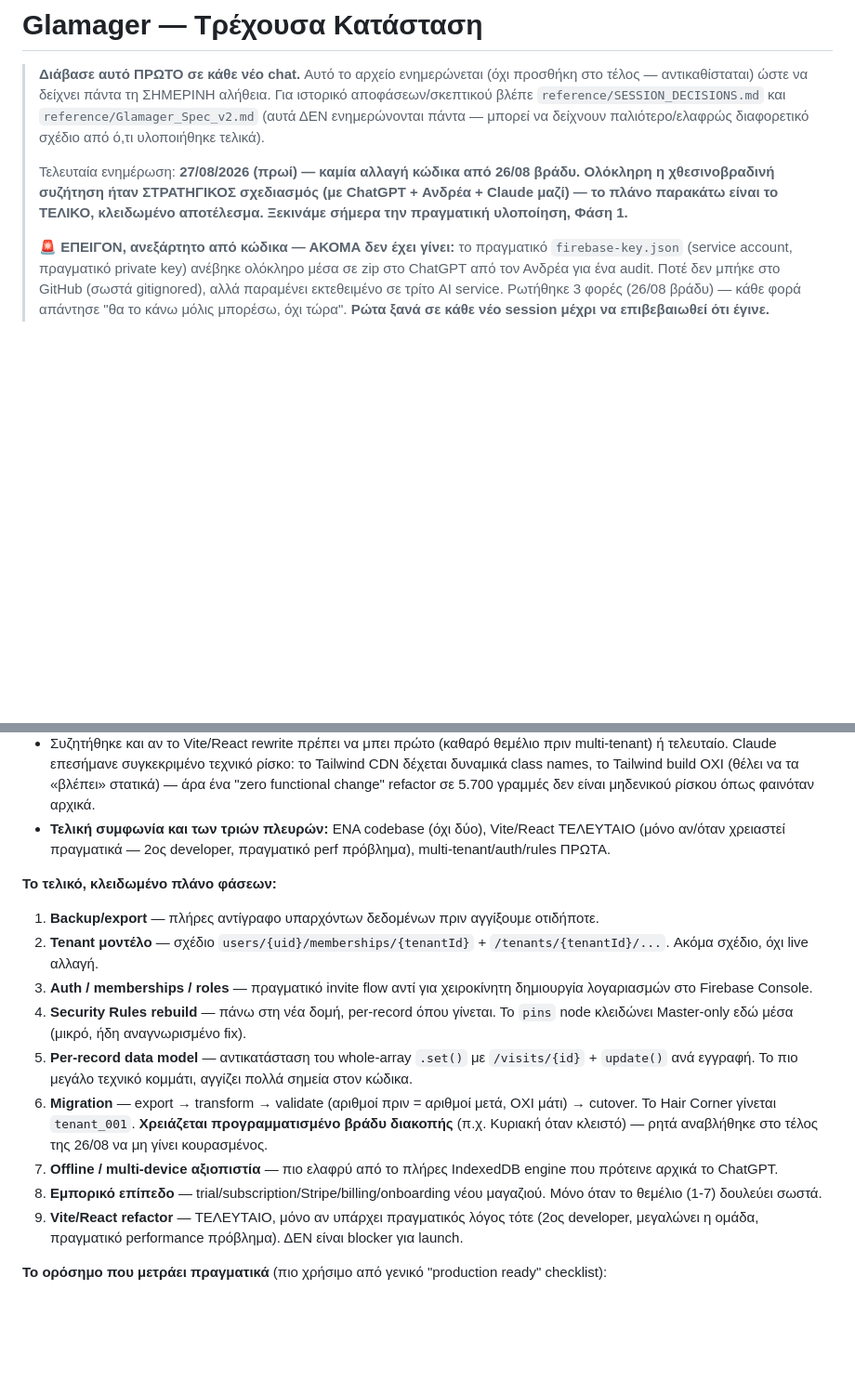
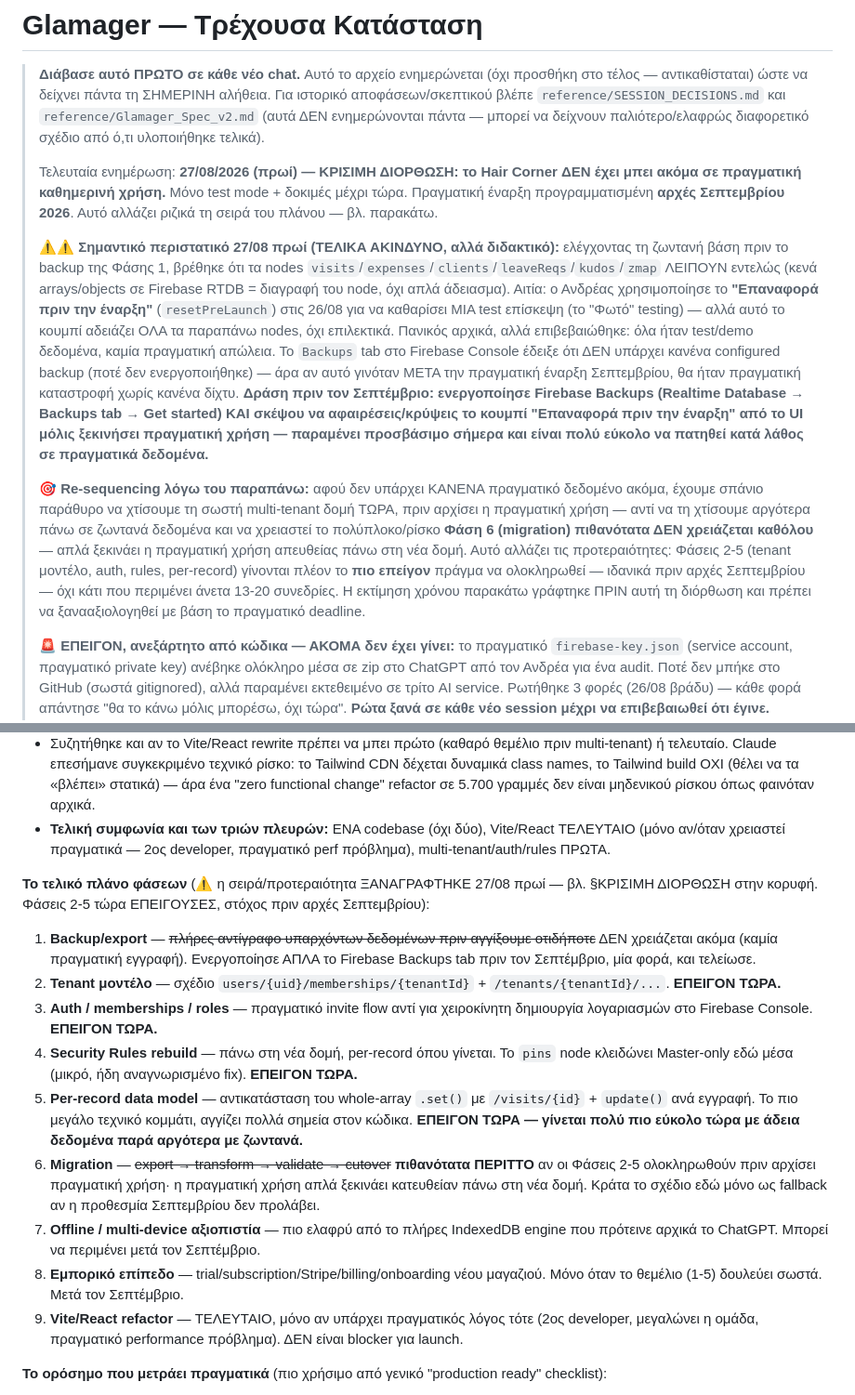
Before and after one commit to JesusWarhole/glamager, a Markdown page: PROJECT_STATUS.md, 2 parts joined by grey strips. Shown at 93% size. GitHub-like rendering; blank space fills up the shorter version.

```diff
--- a/PROJECT_STATUS.md
+++ b/PROJECT_STATUS.md
@@ -2,7 +2,11 @@
 
 > **Διάβασε αυτό ΠΡΩΤΟ σε κάθε νέο chat.** Αυτό το αρχείο ενημερώνεται (όχι προσθήκη στο τέλος — αντικαθίσταται) ώστε να δείχνει πάντα τη ΣΗΜΕΡΙΝΗ αλήθεια. Για ιστορικό αποφάσεων/σκεπτικού βλέπε `reference/SESSION_DECISIONS.md` και `reference/Glamager_Spec_v2.md` (αυτά ΔΕΝ ενημερώνονται πάντα — μπορεί να δείχνουν παλιότερο/ελαφρώς διαφορετικό σχέδιο από ό,τι υλοποιήθηκε τελικά).
 >
-> Τελευταία ενημέρωση: **27/08/2026 (πρωί) — καμία αλλαγή κώδικα από 26/08 βράδυ. Ολόκληρη η χθεσινοβραδινή συζήτηση ήταν ΣΤΡΑΤΗΓΙΚΟΣ σχεδιασμός (με ChatGPT + Ανδρέα + Claude μαζί) — το πλάνο παρακάτω είναι το ΤΕΛΙΚΟ, κλειδωμένο αποτέλεσμα. Ξεκινάμε σήμερα την πραγματική υλοποίηση, Φάση 1.**
+> Τελευταία ενημέρωση: **27/08/2026 (πρωί) — ΚΡΙΣΙΜΗ ΔΙΟΡΘΩΣΗ: το Hair Corner ΔΕΝ έχει μπει ακόμα σε πραγματική καθημερινή χρήση.** Μόνο test mode + δοκιμές μέχρι τώρα. Πραγματική έναρξη προγραμματισμένη **αρχές Σεπτεμβρίου 2026**. Αυτό αλλάζει ριζικά τη σειρά του πλάνου — βλ. παρακάτω.
+>
+> ⚠️⚠️ **Σημαντικό περιστατικό 27/08 πρωί (ΤΕΛΙΚΑ ΑΚΙΝΔΥΝΟ, αλλά διδακτικό):** ελέγχοντας τη ζωντανή βάση πριν το backup της Φάσης 1, βρέθηκε ότι τα nodes `visits`/`expenses`/`clients`/`leaveReqs`/`kudos`/`zmap` ΛΕΙΠΟΥΝ εντελώς (κενά arrays/objects σε Firebase RTDB = διαγραφή του node, όχι απλά άδειασμα). Αιτία: ο Ανδρέας χρησιμοποίησε το **"Επαναφορά πριν την έναρξη"** (`resetPreLaunch`) στις 26/08 για να καθαρίσει ΜΙΑ test επίσκεψη (το "Φωτό" testing) — αλλά αυτό το κουμπί αδειάζει ΟΛΑ τα παραπάνω nodes, όχι επιλεκτικά. Πανικός αρχικά, αλλά επιβεβαιώθηκε: όλα ήταν test/demo δεδομένα, καμία πραγματική απώλεια. Το `Backups` tab στο Firebase Console έδειξε ότι ΔΕΝ υπάρχει κανένα configured backup (ποτέ δεν ενεργοποιήθηκε) — άρα αν αυτό γινόταν ΜΕΤΑ την πραγματική έναρξη Σεπτεμβρίου, θα ήταν πραγματική καταστροφή χωρίς κανένα δίχτυ. **Δράση πριν τον Σεπτέμβριο: ενεργοποίησε Firebase Backups (Realtime Database → Backups tab → Get started) ΚΑΙ σκέψου να αφαιρέσεις/κρύψεις το κουμπί "Επαναφορά πριν την έναρξη" από το UI μόλις ξεκινήσει πραγματική χρήση — παραμένει προσβάσιμο σήμερα και είναι πολύ εύκολο να πατηθεί κατά λάθος σε πραγματικά δεδομένα.**
+>
+> 🎯 **Re-sequencing λόγω του παραπάνω:** αφού δεν υπάρχει ΚΑΝΕΝΑ πραγματικό δεδομένο ακόμα, έχουμε σπάνιο παράθυρο να χτίσουμε τη σωστή multi-tenant δομή ΤΩΡΑ, πριν αρχίσει η πραγματική χρήση — αντί να τη χτίσουμε αργότερα πάνω σε ζωντανά δεδομένα και να χρειαστεί το πολύπλοκο/ρίσκο **Φάση 6 (migration) πιθανότατα ΔΕΝ χρειάζεται καθόλου** — απλά ξεκινάει η πραγματική χρήση απευθείας πάνω στη νέα δομή. Αυτό αλλάζει τις προτεραιότητες: Φάσεις 2-5 (tenant μοντέλο, auth, rules, per-record) γίνονται πλέον το **πιο επείγον** πράγμα να ολοκληρωθεί — ιδανικά πριν αρχές Σεπτεμβρίου — όχι κάτι που περιμένει άνετα 13-20 συνεδρίες. Η εκτίμηση χρόνου παρακάτω γράφτηκε ΠΡΙΝ αυτή τη διόρθωση και πρέπει να ξανααξιολογηθεί με βάση το πραγματικό deadline.
 >
 > 🚨 **ΕΠΕΙΓΟΝ, ανεξάρτητο από κώδικα — ΑΚΟΜΑ δεν έχει γίνει:** το πραγματικό `firebase-key.json` (service account, πραγματικό private key) ανέβηκε ολόκληρο μέσα σε zip στο ChatGPT από τον Ανδρέα για ένα audit. Ποτέ δεν μπήκε στο GitHub (σωστά gitignored), αλλά παραμένει εκτεθειμένο σε τρίτο AI service. Ρωτήθηκε 3 φορές (26/08 βράδυ) — κάθε φορά απάντησε "θα το κάνω μόλις μπορέσω, όχι τώρα". **Ρώτα ξανά σε κάθε νέο session μέχρι να επιβεβαιωθεί ότι έγινε.** Βήματα: Firebase Console → Project Settings → Service Accounts → Generate new private key → μετά διαγραφή του παλιού από την ίδια λίστα.
 >
@@ -24,16 +28,16 @@
 - Συζητήθηκε και αν το Vite/React rewrite πρέπει να μπει πρώτο (καθαρό θεμέλιο πριν multi-tenant) ή τελευταίο. Claude επεσήμανε συγκεκριμένο τεχνικό ρίσκο: το Tailwind CDN δέχεται δυναμικά class names, το Tailwind build ΟΧΙ (θέλει να τα «βλέπει» στατικά) — άρα ένα "zero functional change" refactor σε 5.700 γραμμές δεν είναι μηδενικού ρίσκου όπως φαινόταν αρχικά.
 - **Τελική συμφωνία και των τριών πλευρών:** ΕΝΑ codebase (όχι δύο), Vite/React ΤΕΛΕΥΤΑΙΟ (μόνο αν/όταν χρειαστεί πραγματικά — 2ος developer, πραγματικό perf πρόβλημα), multi-tenant/auth/rules ΠΡΩΤΑ.
 
-**Το τελικό, κλειδωμένο πλάνο φάσεων:**
+**Το τελικό πλάνο φάσεων** (⚠️ η σειρά/προτεραιότητα ΞΑΝΑΓΡΑΦΤΗΚΕ 27/08 πρωί — βλ. §ΚΡΙΣΙΜΗ ΔΙΟΡΘΩΣΗ στην κορυφή. Φάσεις 2-5 τώρα ΕΠΕΙΓΟΥΣΕΣ, στόχος πριν αρχές Σεπτεμβρίου):
 
-1. **Backup/export** — πλήρες αντίγραφο υπαρχόντων δεδομένων πριν αγγίξουμε οτιδήποτε.
-2. **Tenant μοντέλο** — σχέδιο `users/{uid}/memberships/{tenantId}` + `/tenants/{tenantId}/...`. Ακόμα σχέδιο, όχι live αλλαγή.
-3. **Auth / memberships / roles** — πραγματικό invite flow αντί για χειροκίνητη δημιουργία λογαριασμών στο Firebase Console.
-4. **Security Rules rebuild** — πάνω στη νέα δομή, per-record όπου γίνεται. Το `pins` node κλειδώνει Master-only εδώ μέσα (μικρό, ήδη αναγνωρισμένο fix).
-5. **Per-record data model** — αντικατάσταση του whole-array `.set()` με `/visits/{id}` + `update()` ανά εγγραφή. Το πιο μεγάλο τεχνικό κομμάτι, αγγίζει πολλά σημεία στον κώδικα.
-6. **Migration** — export → transform → validate (αριθμοί πριν = αριθμοί μετά, ΟΧΙ μάτι) → cutover. Το Hair Corner γίνεται `tenant_001`. **Χρειάζεται προγραμματισμένο βράδυ διακοπής** (π.χ. Κυριακή όταν κλειστό) — ρητά αναβλήθηκε στο τέλος της 26/08 να μη γίνει κουρασμένος.
-7. **Offline / multi-device αξιοπιστία** — πιο ελαφρύ από το πλήρες IndexedDB engine που πρότεινε αρχικά το ChatGPT.
-8. **Εμπορικό επίπεδο** — trial/subscription/Stripe/billing/onboarding νέου μαγαζιού. Μόνο όταν το θεμέλιο (1-7) δουλεύει σωστά.
+1. **Backup/export** — ~~πλήρες αντίγραφο υπαρχόντων δεδομένων πριν αγγίξουμε οτιδήποτε~~ ΔΕΝ χρειάζεται ακόμα (καμία πραγματική εγγραφή). Ενεργοποίησε ΑΠΛΑ το Firebase Backups tab πριν τον Σεπτέμβριο, μία φορά, και τελείωσε.
+2. **Tenant μοντέλο** — σχέδιο `users/{uid}/memberships/{tenantId}` + `/tenants/{tenantId}/...`. **ΕΠΕΙΓΟΝ ΤΩΡΑ.**
+3. **Auth / memberships / roles** — πραγματικό invite flow αντί για χειροκίνητη δημιουργία λογαριασμών στο Firebase Console. **ΕΠΕΙΓΟΝ ΤΩΡΑ.**
+4. **Security Rules rebuild** — πάνω στη νέα δομή, per-record όπου γίνεται. Το `pins` node κλειδώνει Master-only εδώ μέσα (μικρό, ήδη αναγνωρισμένο fix). **ΕΠΕΙΓΟΝ ΤΩΡΑ.**
+5. **Per-record data model** — αντικατάσταση του whole-array `.set()` με `/visits/{id}` + `update()` ανά εγγραφή. Το πιο μεγάλο τεχνικό κομμάτι, αγγίζει πολλά σημεία στον κώδικα. **ΕΠΕΙΓΟΝ ΤΩΡΑ — γίνεται πολύ πιο εύκολο τώρα με άδεια δεδομένα παρά αργότερα με ζωντανά.**
+6. **Migration** — ~~export → transform → validate → cutover~~ **πιθανότατα ΠΕΡΙΤΤΟ** αν οι Φάσεις 2-5 ολοκληρωθούν πριν αρχίσει πραγματική χρήση· η πραγματική χρήση απλά ξεκινάει κατευθείαν πάνω στη νέα δομή. Κράτα το σχέδιο εδώ μόνο ως fallback αν η προθεσμία Σεπτεμβρίου δεν προλάβει.
+7. **Offline / multi-device αξιοπιστία** — πιο ελαφρύ από το πλήρες IndexedDB engine που πρότεινε αρχικά το ChatGPT. Μπορεί να περιμένει μετά τον Σεπτέμβριο.
+8. **Εμπορικό επίπεδο** — trial/subscription/Stripe/billing/onboarding νέου μαγαζιού. Μόνο όταν το θεμέλιο (1-5) δουλεύει σωστά. Μετά τον Σεπτέμβριο.
 9. **Vite/React refactor** — ΤΕΛΕΥΤΑΙΟ, μόνο αν υπάρχει πραγματικός λόγος τότε (2ος developer, μεγαλώνει η ομάδα, πραγματικό performance πρόβλημα). ΔΕΝ είναι blocker για launch.
 
 **Το ορόσημο που μετράει πραγματικά** (πιο χρήσιμο από γενικό "production ready" checklist):
```
